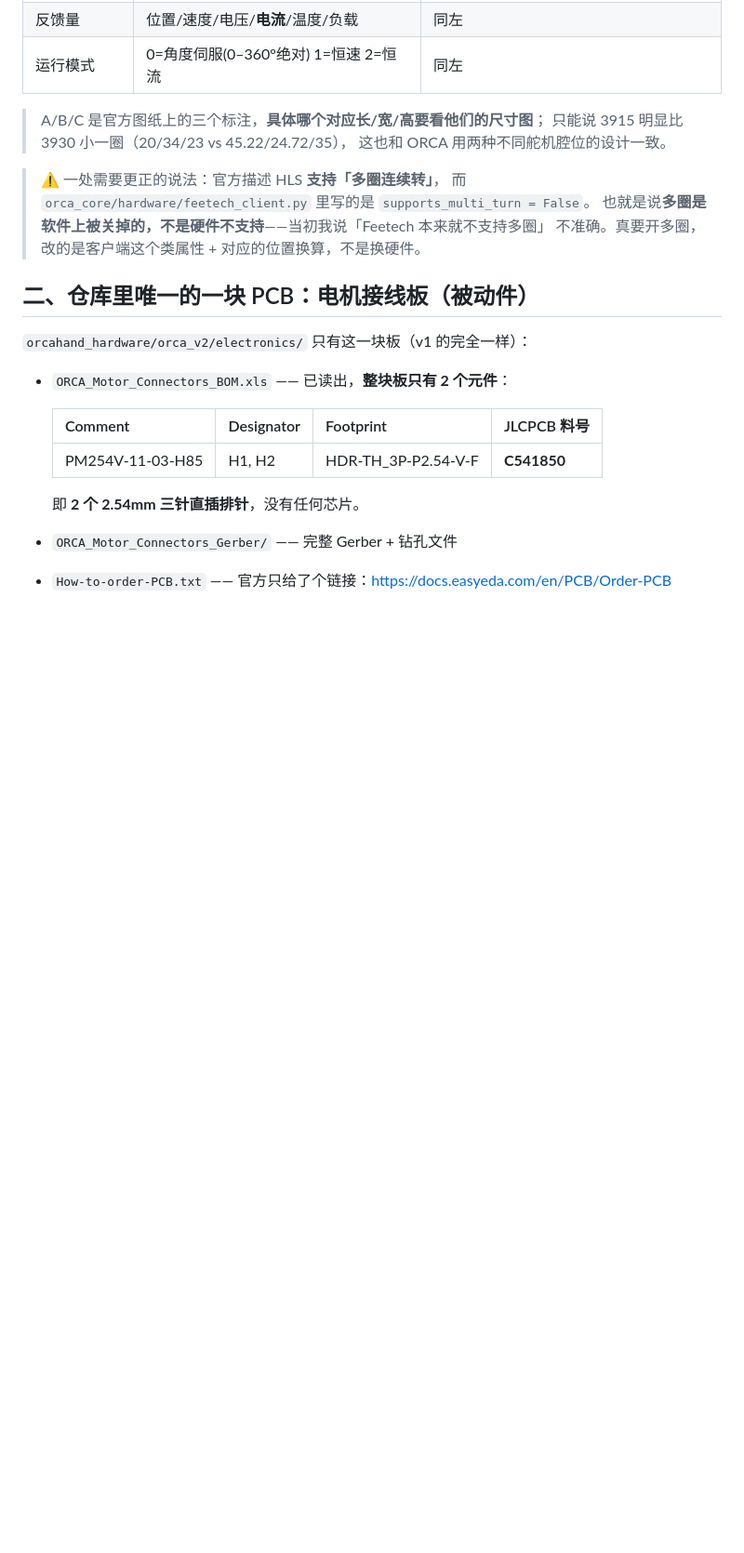
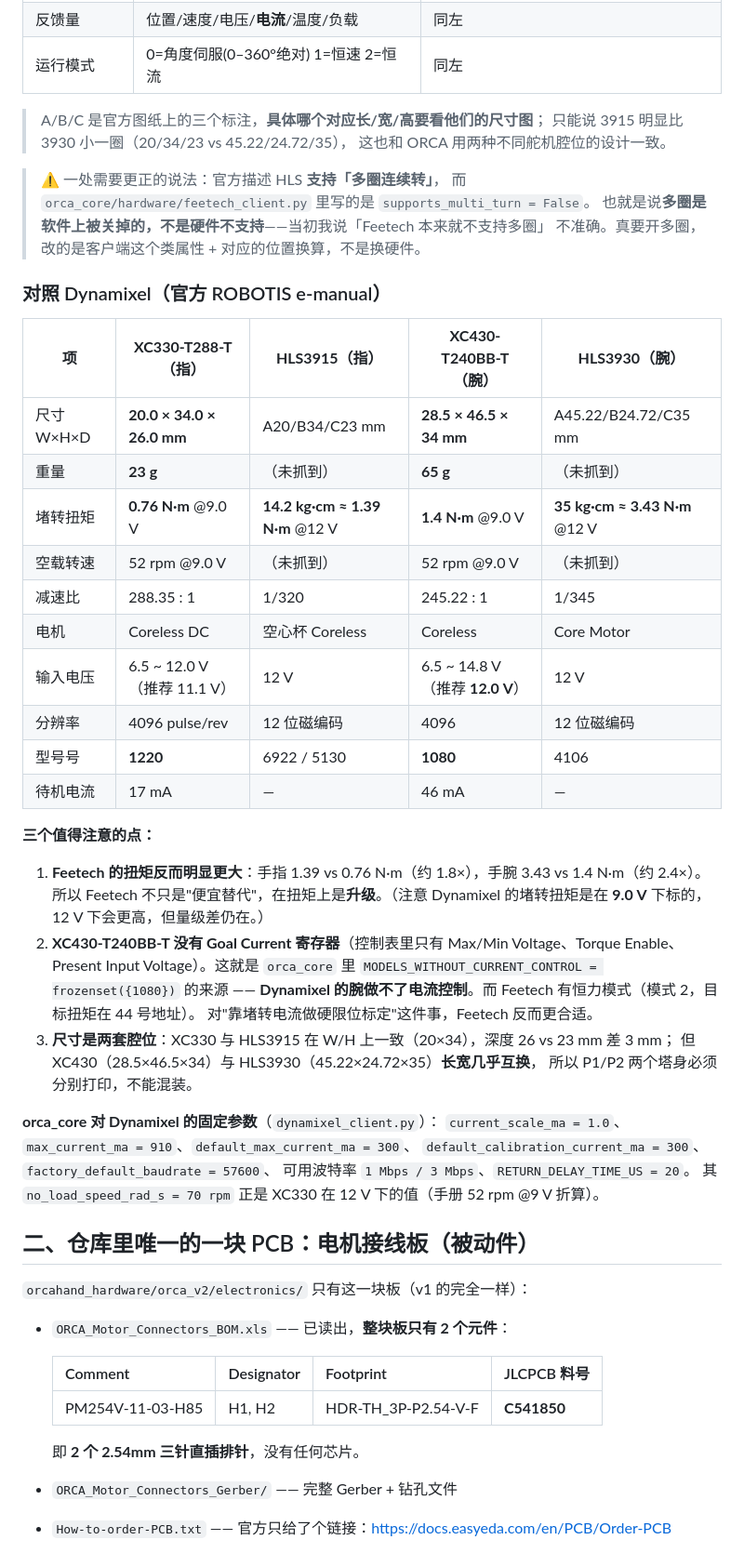
Before and after one commit to DanielYuJie/finger-motion-replay, a Markdown page: docs/ORCA-电路准备清单-右手Feetech.md, the part around the change. Shown at 93% size. Drawn GitHub-style; blank space fills up the shorter version.

Commit message:
docs: 补 Dynamixel 官方规格，并与 Feetech 做成对照表
来源 ROBOTIS e-manual（xc330-t288、xc430-t240bb 两页）。

XC330-T288-T：20.0x34.0x26.0mm / 23g / 堵转 0.76 N·m @9V / 减速比 288.35:1 /
  6.5-12.0V(推荐11.1) / 型号号 1220 / 有 Goal Current
XC430-T240BB-T：28.5x46.5x34mm / 65g / 堵转 1.4 N·m @9V / 245.22:1 /
  6.5-14.8V(推荐12.0) / 型号号 1080 / 无 Goal Current

三条值得记的结论：
1. Feetech 扭矩反而更大：指 1.39 vs 0.76 N·m（1.8x），腕 3.43 vs 1.4 N·m（2.4x）
   -> 不只是便宜替代，在扭矩上是升级（注意 Dynamixel 数据标在 9V 下）
2. XC430-T240BB-T 控制表没有 Goal Current，正是 orca_core 的
   MODELS_WITHOUT_CURRENT_CONTROL={1080} 的来源 -> Dynamixel 的腕做不了电流控制，
   而 Feetech 有恒力模式（模式2，目标扭矩地址44）。对靠堵转电流做硬限位标定，
   Feetech 反而更合适。
3. XC430(28.5x46.5x34) 与 HLS3930(45.22x24.72x35) 长宽几乎互换，
   而 XC330 与 HLS3915 在 W/H 上一致(20x34)。所以 P1/P2 塔身必须分别打印、不能混装。

另记 orca_core 对 Dynamixel 的固定参数（current_scale 1.0mA、max_current 910、
default 300、baud 57600 出厂 / 1M-3M 可用、return delay 20us），
其 no_load_speed 70rpm 即 XC330 在 12V 下的值（手册 52rpm@9V 折算）。

```diff
--- a/docs/ORCA-电路准备清单-右手Feetech.md
+++ b/docs/ORCA-电路准备清单-右手Feetech.md
@@ -81,6 +81,39 @@ port         = auto
 > 而 `orca_core/hardware/feetech_client.py` 里写的是 `supports_multi_turn = False`。
 > 也就是说**多圈是软件上被关掉的，不是硬件不支持**——当初我说「Feetech 本来就不支持多圈」
 > 不准确。真要开多圈，改的是客户端这个类属性 + 对应的位置换算，不是换硬件。
+### 对照 Dynamixel（官方 ROBOTIS e-manual）
+
+| 项 | **XC330-T288-T**（指） | **HLS3915**（指） | **XC430-T240BB-T**（腕） | **HLS3930**（腕） |
+|---|---|---|---|---|
+| 尺寸 W×H×D | **20.0 × 34.0 × 26.0 mm** | A20/B34/C23 mm | **28.5 × 46.5 × 34 mm** | A45.22/B24.72/C35 mm |
+| 重量 | **23 g** | （未抓到） | **65 g** | （未抓到） |
+| 堵转扭矩 | **0.76 N·m** @9.0 V | **14.2 kg·cm ≈ 1.39 N·m** @12 V | **1.4 N·m** @9.0 V | **35 kg·cm ≈ 3.43 N·m** @12 V |
+| 空载转速 | 52 rpm @9.0 V | （未抓到） | 52 rpm @9.0 V | （未抓到） |
+| 减速比 | 288.35 : 1 | 1/320 | 245.22 : 1 | 1/345 |
+| 电机 | Coreless DC | 空心杯 Coreless | Coreless | Core Motor |
+| 输入电压 | 6.5 ~ 12.0 V（推荐 11.1 V） | 12 V | 6.5 ~ 14.8 V（推荐 **12.0 V**） | 12 V |
+| 分辨率 | 4096 pulse/rev | 12 位磁编码 | 4096 | 12 位磁编码 |
+| 型号号 | **1220** | 6922 / 5130 | **1080** | 4106 |
+| 待机电流 | 17 mA | — | 46 mA | — |
+
+**三个值得注意的点：**
+
+1. **Feetech 的扭矩反而明显更大**：手指 1.39 vs 0.76 N·m（约 1.8×），手腕 3.43 vs 1.4 N·m（约 2.4×）。
+   所以 Feetech 不只是"便宜替代"，在扭矩上是**升级**。（注意 Dynamixel 的堵转扭矩是在 **9.0 V** 下标的，
+   12 V 下会更高，但量级差仍在。）
+2. **XC430-T240BB-T 没有 Goal Current 寄存器**（控制表里只有 Max/Min Voltage、Torque Enable、
+   Present Input Voltage）。这就是 `orca_core` 里 `MODELS_WITHOUT_CURRENT_CONTROL = frozenset({1080})`
+   的来源 —— **Dynamixel 的腕做不了电流控制**。而 Feetech 有恒力模式（模式 2，目标扭矩在 44 号地址）。
+   对"靠堵转电流做硬限位标定"这件事，Feetech 反而更合适。
+3. **尺寸是两套腔位**：XC330 与 HLS3915 在 W/H 上一致（20×34），深度 26 vs 23 mm 差 3 mm；
+   但 XC430（28.5×46.5×34）与 HLS3930（45.22×24.72×35）**长宽几乎互换**，
+   所以 P1/P2 两个塔身必须分别打印，不能混装。
+
+**orca_core 对 Dynamixel 的固定参数**（`dynamixel_client.py`）：
+`current_scale_ma = 1.0`、`max_current_ma = 910`、`default_max_current_ma = 300`、
+`default_calibration_current_ma = 300`、`factory_default_baudrate = 57600`、
+可用波特率 `1 Mbps / 3 Mbps`、`RETURN_DELAY_TIME_US = 20`。
+其 `no_load_speed_rad_s = 70 rpm` 正是 XC330 在 12 V 下的值（手册 52 rpm @9 V 折算）。
 ## 二、仓库里唯一的一块 PCB：电机接线板（被动件）
 
 `orcahand_hardware/orca_v2/electronics/` 只有这一块板（v1 的完全一样）：
```
